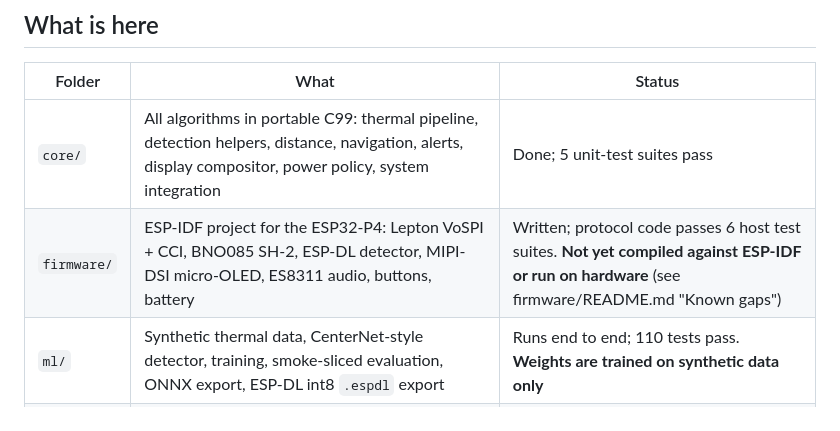
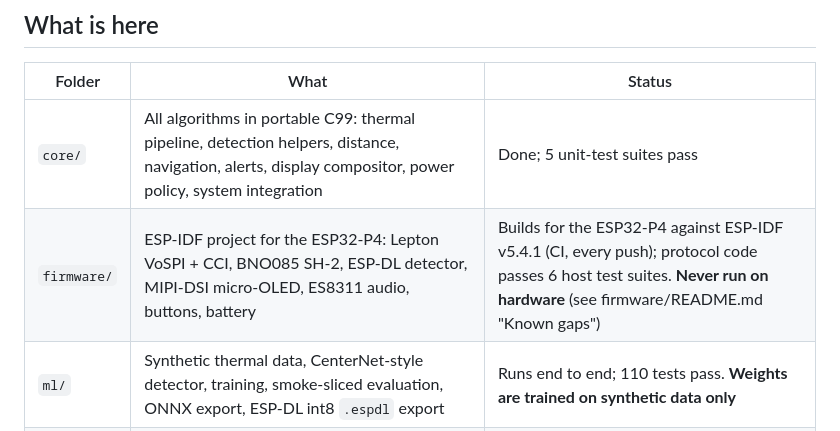
Before and after one commit to atharvchatrath/pyrosightsoftware, a Markdown page: README.md, the part around the change. GitHub-like rendering.

Commit message:
docs: firmware status is "builds, never run on hardware"
Co-Authored-By: Claude Opus 5 <noreply@anthropic.com>

```diff
--- a/README.md
+++ b/README.md
@@ -12,7 +12,7 @@ jack. Standalone: no WiFi, no Bluetooth, no internet.
 | Folder | What | Status |
 |---|---|---|
 | `core/` | All algorithms in portable C99: thermal pipeline, detection helpers, distance, navigation, alerts, display compositor, power policy, system integration | Done; 5 unit-test suites pass |
-| `firmware/` | ESP-IDF project for the ESP32-P4: Lepton VoSPI + CCI, BNO085 SH-2, ESP-DL detector, MIPI-DSI micro-OLED, ES8311 audio, buttons, battery | Written; protocol code passes 6 host test suites. **Not yet compiled against ESP-IDF or run on hardware** (see firmware/README.md "Known gaps") |
+| `firmware/` | ESP-IDF project for the ESP32-P4: Lepton VoSPI + CCI, BNO085 SH-2, ESP-DL detector, MIPI-DSI micro-OLED, ES8311 audio, buttons, battery | Builds for the ESP32-P4 against ESP-IDF v5.4.1 (CI, every push); protocol code passes 6 host test suites. **Never run on hardware** (see firmware/README.md "Known gaps") |
 | `ml/` | Synthetic thermal data, CenterNet-style detector, training, smoke-sliced evaluation, ONNX export, ESP-DL int8 `.espdl` export | Runs end to end; 110 tests pass. **Weights are trained on synthetic data only** |
 | `sim/` | Host simulator: ray-cast smoke-filled building, simulated BNO085, a simulated firefighter who searches and then walks out following only the arrow. `sim/web/` builds the same code into one HTML page that runs in a browser | Done |
 | `tools/` | Step/turn calibration per wearer, audio clip generator, partition flashing | Done |
```
